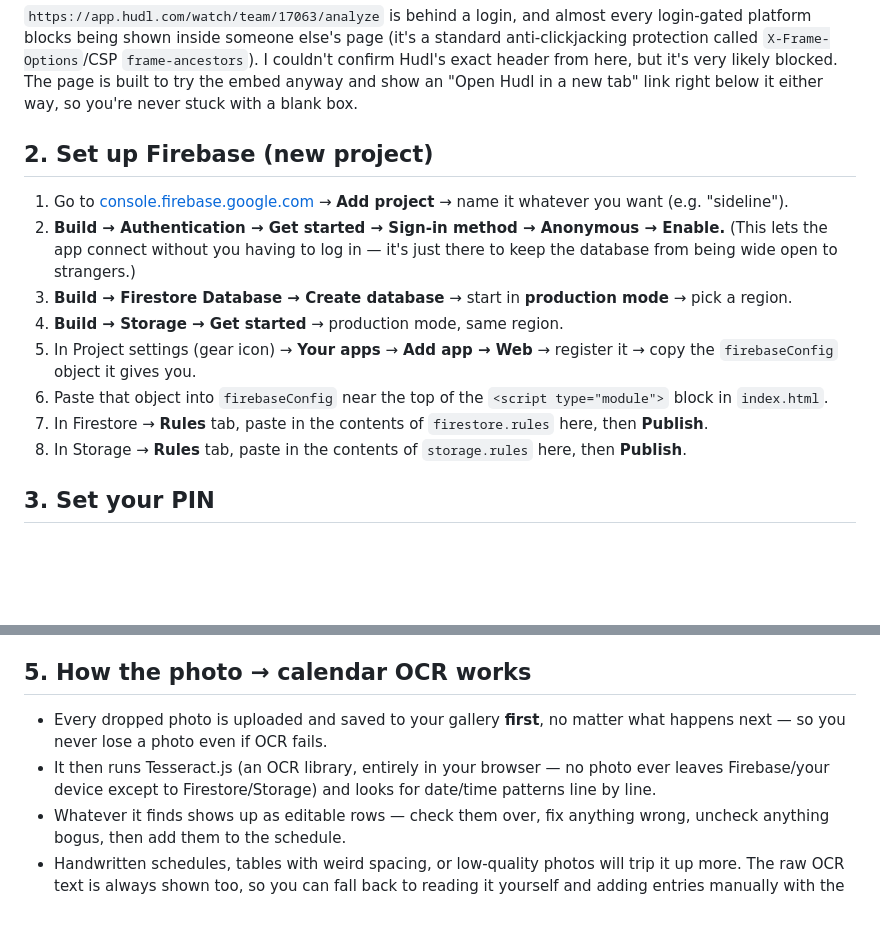
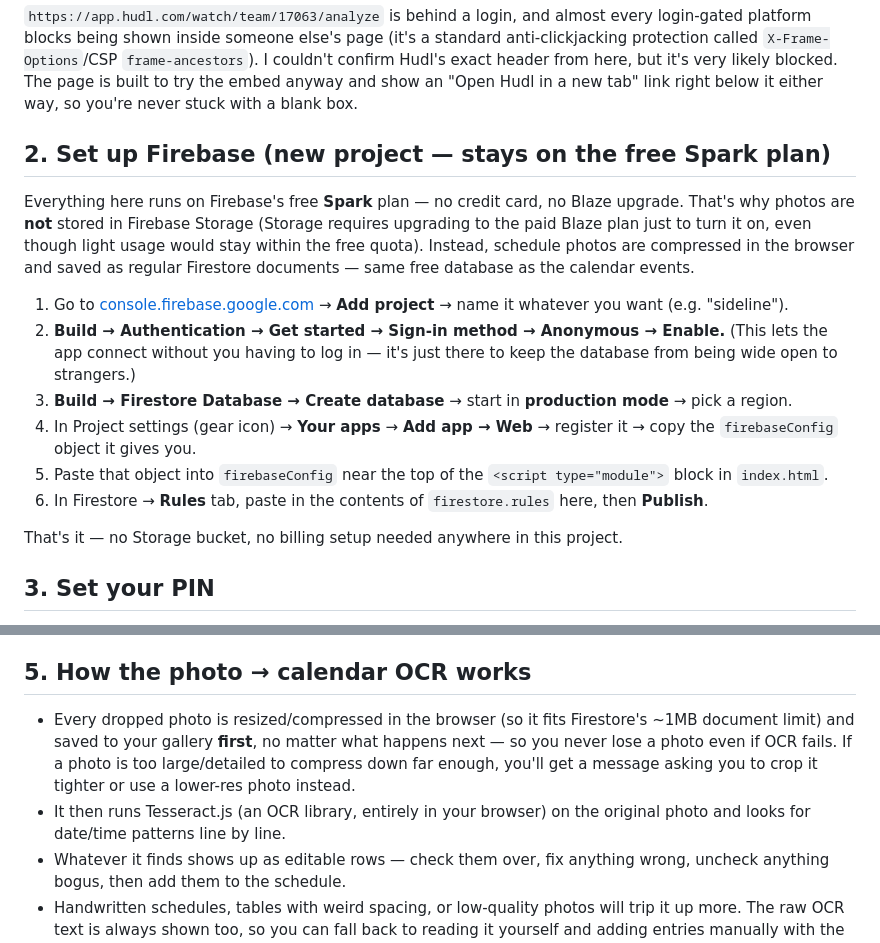
Before and after one commit to AndrewRayR/Football-Management, a Markdown page: README.md, 2 parts joined by grey strips. Rendered like a GitHub page; blank space fills up the shorter version.

```diff
--- a/README.md
+++ b/README.md
@@ -18,16 +18,23 @@ header from here, but it's very likely blocked. The page is built to try
 the embed anyway and show an "Open Hudl in a new tab" link right below it
 either way, so you're never stuck with a blank box.
 
-## 2. Set up Firebase (new project)
+## 2. Set up Firebase (new project — stays on the free Spark plan)
+
+Everything here runs on Firebase's free **Spark** plan — no credit card, no
+Blaze upgrade. That's why photos are **not** stored in Firebase Storage
+(Storage requires upgrading to the paid Blaze plan just to turn it on,
+even though light usage would stay within the free quota). Instead,
+schedule photos are compressed in the browser and saved as regular
+Firestore documents — same free database as the calendar events.
 
 1. Go to [console.firebase.google.com](https://console.firebase.google.com) → **Add project** → name it whatever you want (e.g. "sideline").
 2. **Build → Authentication → Get started → Sign-in method → Anonymous → Enable.** (This lets the app connect without you having to log in — it's just there to keep the database from being wide open to strangers.)
 3. **Build → Firestore Database → Create database** → start in **production mode** → pick a region.
-4. **Build → Storage → Get started** → production mode, same region.
-5. In Project settings (gear icon) → **Your apps** → **Add app → Web** → register it → copy the `firebaseConfig` object it gives you.
-6. Paste that object into `firebaseConfig` near the top of the `<script type="module">` block in `index.html`.
-7. In Firestore → **Rules** tab, paste in the contents of `firestore.rules` here, then **Publish**.
-8. In Storage → **Rules** tab, paste in the contents of `storage.rules` here, then **Publish**.
+4. In Project settings (gear icon) → **Your apps** → **Add app → Web** → register it → copy the `firebaseConfig` object it gives you.
+5. Paste that object into `firebaseConfig` near the top of the `<script type="module">` block in `index.html`.
+6. In Firestore → **Rules** tab, paste in the contents of `firestore.rules` here, then **Publish**.
+
+That's it — no Storage bucket, no billing setup needed anywhere in this project.
 
 ## 3. Set your PIN
 
@@ -56,11 +63,13 @@ path is doing real work alongside the PIN here.
 
 ## 5. How the photo → calendar OCR works
 
-- Every dropped photo is uploaded and saved to your gallery **first**, no
+- Every dropped photo is resized/compressed in the browser (so it fits
+  Firestore's ~1MB document limit) and saved to your gallery **first**, no
   matter what happens next — so you never lose a photo even if OCR fails.
-- It then runs Tesseract.js (an OCR library, entirely in your browser — no
-  photo ever leaves Firebase/your device except to Firestore/Storage) and
-  looks for date/time patterns line by line.
+  If a photo is too large/detailed to compress down far enough, you'll get
+  a message asking you to crop it tighter or use a lower-res photo instead.
+- It then runs Tesseract.js (an OCR library, entirely in your browser) on
+  the original photo and looks for date/time patterns line by line.
 - Whatever it finds shows up as editable rows — check them over, fix
   anything wrong, uncheck anything bogus, then add them to the schedule.
 - Handwritten schedules, tables with weird spacing, or low-quality photos
```
